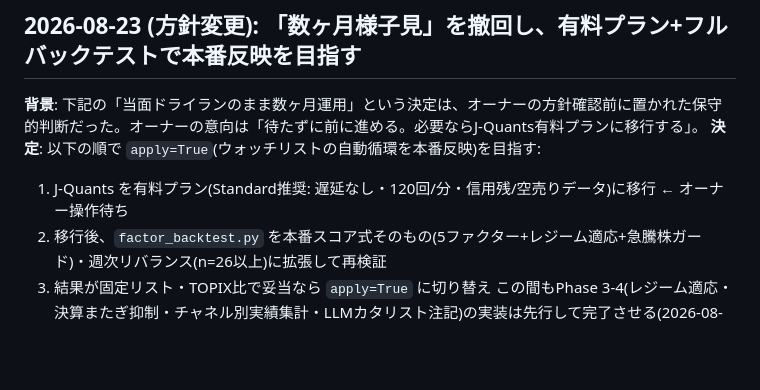
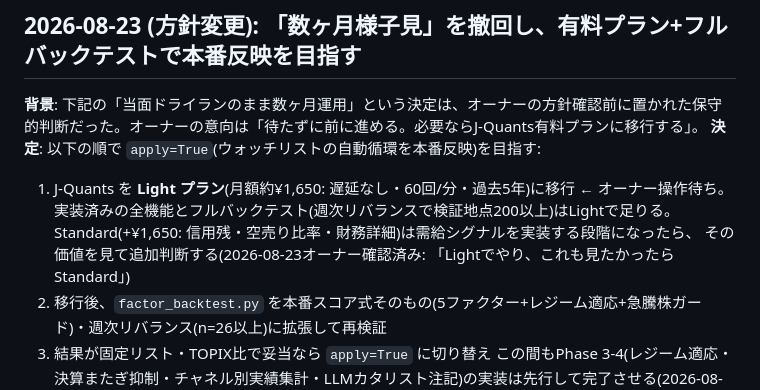
Before and after one commit to tatsuaki-sato/nikkake-trade, a Markdown page: docs/decisions.md, the part around the change. Drawn GitHub-style; blank space fills up the shorter version.

Commit message:
Record the Light-first plan decision (Standard deferred until margin data is wanted)
Owner confirmed: subscribe to Light now - it covers everything
implemented plus the full weekly-rebalance backtest (5y history,
60 req/min) - and revisit Standard only when the margin-balance /
short-selling signals (unimplemented, unvalidated) are actually built.

Co-Authored-By: Claude Fable 5 <noreply@anthropic.com>

```diff
--- a/docs/decisions.md
+++ b/docs/decisions.md
@@ -32,7 +32,10 @@
 
 **背景**: 下記の「当面ドライランのまま数ヶ月運用」という決定は、オーナーの方針確認前に置かれた保守的判断だった。オーナーの意向は「待たずに前に進める。必要ならJ-Quants有料プランに移行する」。
 **決定**: 以下の順で `apply=True`(ウォッチリストの自動循環を本番反映)を目指す:
-1. J-Quants を有料プラン(Standard推奨: 遅延なし・120回/分・信用残/空売りデータ)に移行 ← オーナー操作待ち
+1. J-Quants を **Light プラン**(月額約¥1,650: 遅延なし・60回/分・過去5年)に移行 ← オーナー操作待ち。
+   実装済みの全機能とフルバックテスト(週次リバランスで検証地点200以上)はLightで足りる。
+   Standard(+¥1,650: 信用残・空売り比率・財務詳細)は需給シグナルを実装する段階になったら、
+   その価値を見て追加判断する(2026-08-23オーナー確認済み: 「Lightでやり、これも見たかったらStandard」)
 2. 移行後、`factor_backtest.py` を本番スコア式そのもの(5ファクター+レジーム適応+急騰株ガード)・週次リバランス(n=26以上)に拡張して再検証
 3. 結果が固定リスト・TOPIX比で妥当なら `apply=True` に切り替え
 この間もPhase 3-4(レジーム適応・決算またぎ抑制・チャネル別実績集計・LLMカタリスト注記)の実装は先行して完了させる(2026-08-23実装済み)。
```
